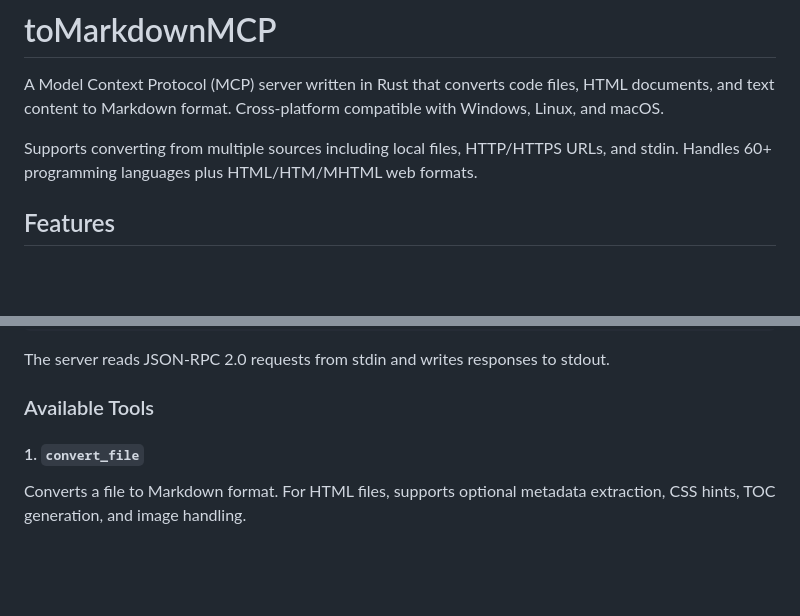
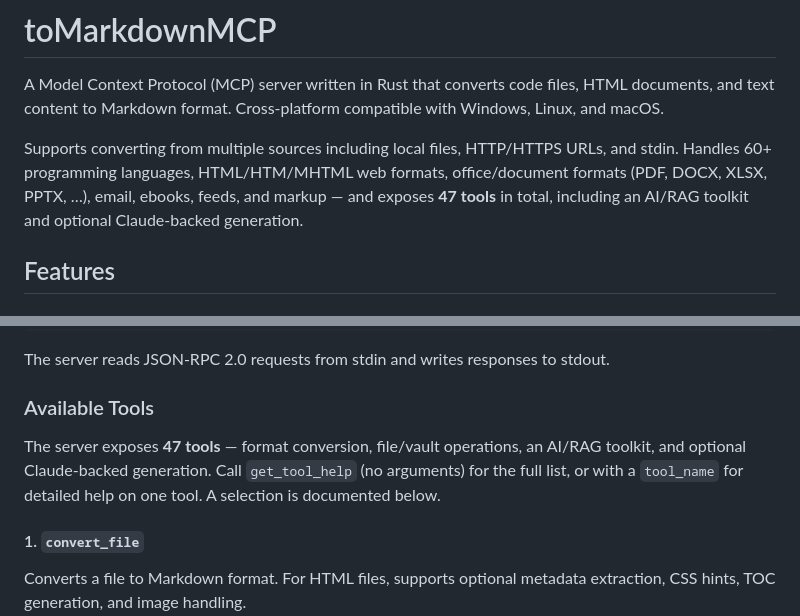
Before and after one commit to carlomagnoglobal/toMarkdownMCP, a Markdown page: README.md, 2 parts joined by grey strips. GitHub-like rendering; blank space fills up the shorter version.

Commit message:
Update README with 47-tool count
Co-Authored-By: Claude Opus 4.8 <noreply@anthropic.com>

```diff
--- a/README.md
+++ b/README.md
@@ -2,7 +2,7 @@
 
 A Model Context Protocol (MCP) server written in Rust that converts code files, HTML documents, and text content to Markdown format. Cross-platform compatible with Windows, Linux, and macOS.
 
-Supports converting from multiple sources including local files, HTTP/HTTPS URLs, and stdin. Handles 60+ programming languages plus HTML/HTM/MHTML web formats.
+Supports converting from multiple sources including local files, HTTP/HTTPS URLs, and stdin. Handles 60+ programming languages, HTML/HTM/MHTML web formats, office/document formats (PDF, DOCX, XLSX, PPTX, …), email, ebooks, feeds, and markup — and exposes **47 tools** in total, including an AI/RAG toolkit and optional Claude-backed generation.
 
 ## Features
 
@@ -116,6 +116,10 @@ cargo build --release --target x86_64-apple-darwin
 The server reads JSON-RPC 2.0 requests from stdin and writes responses to stdout.
 
 ### Available Tools
+
+The server exposes **47 tools** — format conversion, file/vault operations, an AI/RAG toolkit, and
+optional Claude-backed generation. Call `get_tool_help` (no arguments) for the full list, or with a
+`tool_name` for detailed help on one tool. A selection is documented below.
 
 #### 1. `convert_file`
 Converts a file to Markdown format. For HTML files, supports optional metadata extraction, CSS hints, TOC generation, and image handling.
```
